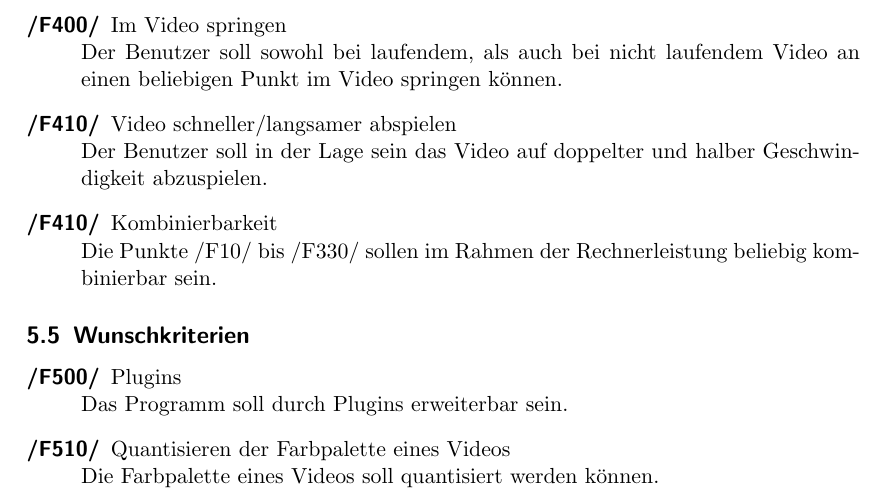
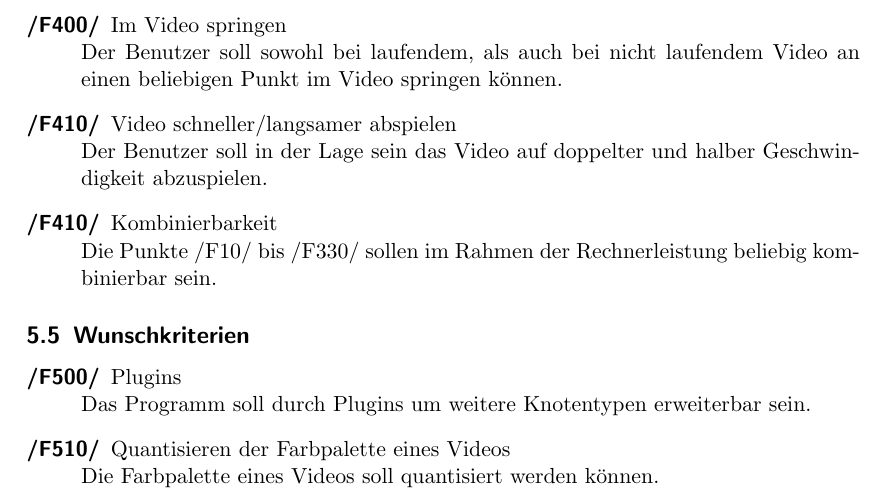
Before and after one commit to TehMillhouse/YUV.KA, a LaTeX document (pflichtenheft/pflichtenheft.tex, which reads pflichtenheft/funktionaleanforderungen.tex): part of page 10 of 22, cut so that both start at the same text. Compiled offline with pdfLaTeX.

Commit message:
Specify that we only want to add support for node plugins.

```diff
--- a/pflichtenheft/funktionaleanforderungen.tex
+++ b/pflichtenheft/funktionaleanforderungen.tex
@@ -69,7 +69,7 @@
 \subsection{Wunschkriterien}
 	\begin{description}
 		\item[/F500/]Plugins \newline
-			Das Programm soll durch Plugins erweiterbar sein.
+			Das Programm soll durch Plugins um weitere Knotentypen erweiterbar sein.
 		\item[/F510/]Quantisieren der Farbpalette eines Videos \newline
 			Die Farbpalette eines Videos soll quantisiert werden können.
 	\end{description}
```
